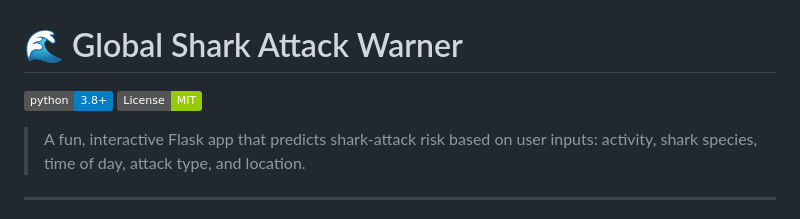
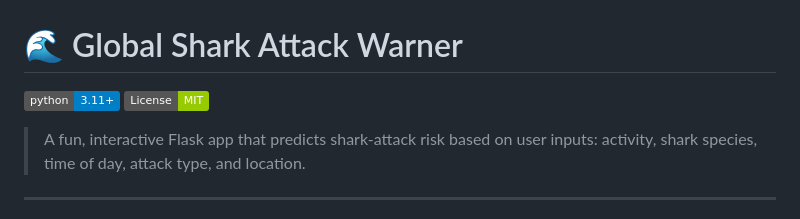
Before and after one commit to Kratugautam99/Global-Shark-Attack-Project, a Markdown page: README.md, the part around the change. Rendered like a GitHub page; badges without logos.

```diff
--- a/README.md
+++ b/README.md
@@ -1,6 +1,6 @@
 # 🌊 Global Shark Attack Warner
 
-[![Python](https://img.shields.io/badge/python-3.8%2B-blue.svg)](https://www.python.org/) [![License: MIT](https://img.shields.io/badge/License-MIT-green.svg)](LICENSE)
+[![Python](https://img.shields.io/badge/python-3.11%2B-blue.svg)](https://www.python.org/) [![License: MIT](https://img.shields.io/badge/License-MIT-green.svg)](LICENSE)
 
 > A fun, interactive Flask app that predicts shark-attack risk based on user inputs: activity, shark species, time of day, attack type, and location.
 
```
